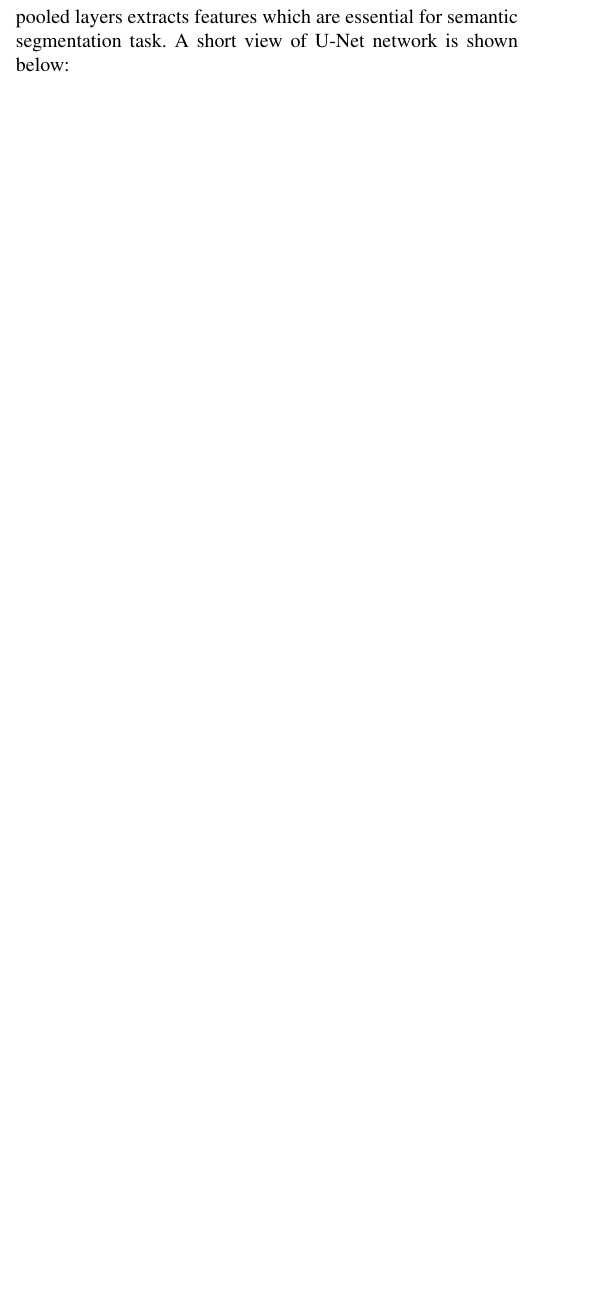
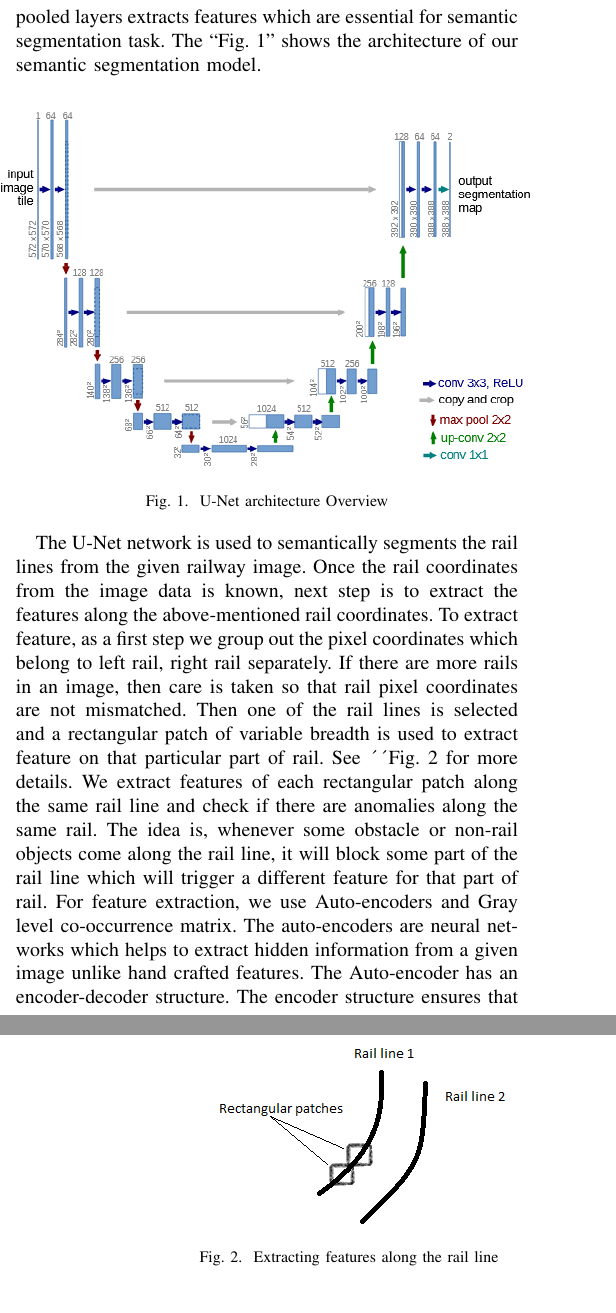
Before and after one commit to jeethesh-pai/Anomaly-detection-on-railway-Latex-paper, a LaTeX paper (conference_101719.tex): part of one column of page 1 of 3 before the commit and two parts of the columns of pages 1 and 2 of 4 after it, the two joined at a grey line, cut so that both start at the same text, the shorter picture padded with empty space. Compiled offline with pdfLaTeX; a missing font is replaced by an installed copy or a similar font; a LaTeX package or settings file that is missing is left out.

Commit message:
Detailed description of Unet added

```diff
--- a/conference_101719.tex
+++ b/conference_101719.tex
@@ -58,8 +58,21 @@ Please do not revise any of the current designations.
 
 \section{PROPOSED METHOD}
 Our method detects the obstacles or anomalies along the track with the help of deep learning methods. First, we try to sketch out rails from the given image which will be inspected later on for anomaly presence. We perform a semantic segmentation here with rail track as class labelled 1 and non-rail classes labelled 0. The data used here is Railsem-19 \cite{b1}
- which is publicly available. We use the model U-Net \cite{b2} for semantic segmentation task. This model has skip connections (copy and crop) throughout its stream so as to prevent lossy compression by the pooling layer. During each pooling, a copy of feature map is stored for later concatenation that can help avoid better edge approximations. The concatenation of old feature maps preserves spatial feature when compared to pooled layers and pooled layers extracts features which are essential for semantic segmentation task. A short view of U-Net network is shown below:
+ which is publicly available. We use the model U-Net \cite{b2} for semantic segmentation task. This model has skip connections (copy and crop) throughout its stream so as to prevent lossy compression by the pooling layer. During each pooling, a copy of feature map is stored for later concatenation that can help avoid better edge approximations. The concatenation of old feature maps preserves spatial feature when compared to pooled layers and pooled layers extracts features which are essential for semantic segmentation task. The ``Fig.~\ref{U-Net}'' shows the architecture of our semantic segmentation model.
+\begin{figure}[htbp]
+\centerline{\includegraphics[height=6.5cm]{U-Net_model.png}}
+\caption{U-Net architecture Overview}
+\label{U-Net}
+\end{figure}
 
+
+The U-Net network is used to semantically segments the rail lines from the given railway image. Once the rail coordinates from the image data is known, next step is to extract the features along the above-mentioned rail coordinates. To extract feature, as a first step we group out the pixel coordinates which belong to left rail, right rail separately. If there are more rails in an image, then care is taken so that rail pixel coordinates are not mismatched. Then one of the rail lines is selected and a rectangular patch of variable breadth is used to extract feature on that particular part of rail. See ´´Fig.~\ref{Rail_line} for more details.
+\begin{figure}[htbp]
+\centerline{\includegraphics[height=4cm]{Rail_line_illustration.png}}
+\caption{Extracting features along the rail line}
+\label{Rail_line}
+\end{figure}
+We extract features of each rectangular patch along the same rail line and check if there are anomalies along the same rail. The idea is, whenever some obstacle or non-rail objects come along the rail line, it will block some part of the rail line which will trigger a different feature for that part of rail. For feature extraction, we use Auto-encoders and Gray level co-occurrence matrix. The auto-encoders are neural networks which helps to extract hidden information from a given image unlike hand crafted features. The Auto-encoder has an encoder-decoder structure. The encoder structure ensures that the image fed in is converted into compressed form. Even though, the latent space dimension, which is generated at the end of encoder part of the model, is high, when compared to input image dimension. This quantity is significantly lower and can represent the given input image in a lower dimension effectively. From here the decoder tries to reconstruct the input image given the latent space. This reconstruction error is back-propagated to train the weights. The loss function used here is mean squared error (MSE). We train with the patches of rail generated from RO-DLR dataset [RO DLR Dataset youtube video reference]. Training was done for 50 epochs with a learning rate of 0.0001. Once the Auto encoder is trained, we use the best weight to calculate the reconstruction error of each patch for prediction of anomalies. If the reconstruction error is smaller, then the observed rectangular patch is similar to the one which auto encoder was trained on and hence there is no anomaly. When the reconstruction error is large, it means there is a presence of obstacle in the observed rectangular patch and hence is classified as anomaly. In order to classify the array of reconstruction error values, obtained by dividing the rail into multiple patches we use thresholding. We first do a K means clustering of 2 on the array and check whether the difference in cluster center values is greater than threshold or not. After trial and error, the threshold value was found to be 0.40. If the difference in cluster value is found to be greater than threshold, then the cluster center with larger reconstruction error is considered as anomaly and furthermore its locations are also marked showing as anomaly.
 
 \subsection{Abbreviations and Acronyms}\label{AA}
 Define abbreviations and acronyms the first time they are used in the text,
```
Also changed, not shown: Rail_line_illustration.png (added), U-Net_model.png (added).
